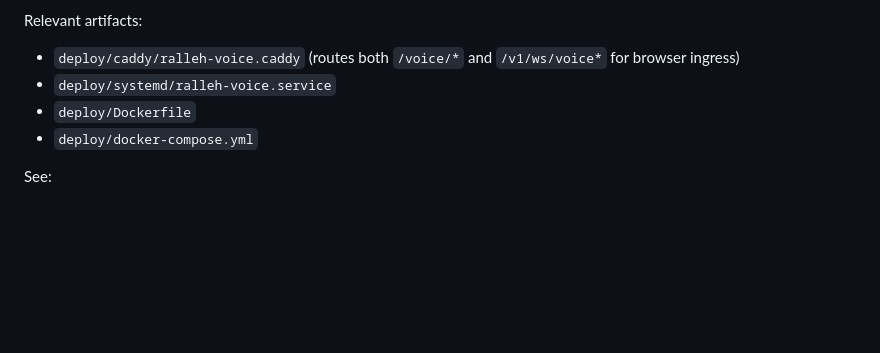
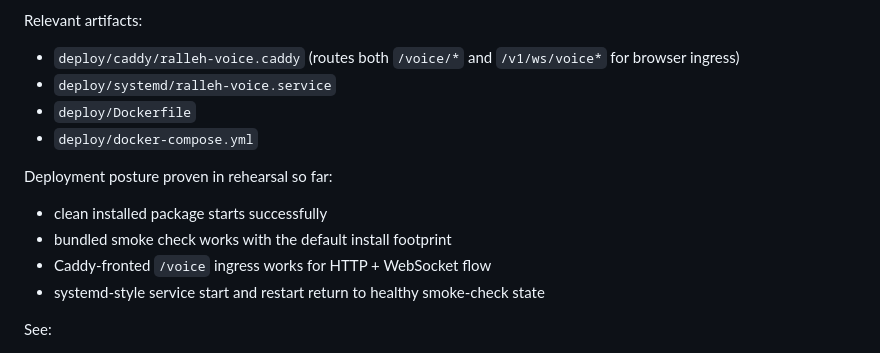
Before and after one commit to ralleh-ai/ralleh-voice, a Markdown page: README.md, the part around the change. Rendered like a GitHub page; blank space fills up the shorter version.

Commit message:
Document verified service deployment rehearsal

```diff
--- a/README.md
+++ b/README.md
@@ -490,6 +490,12 @@ Relevant artifacts:
 - `deploy/Dockerfile`
 - `deploy/docker-compose.yml`
 
+Deployment posture proven in rehearsal so far:
+- clean installed package starts successfully
+- bundled smoke check works with the default install footprint
+- Caddy-fronted `/voice` ingress works for HTTP + WebSocket flow
+- systemd-style service start and restart return to healthy smoke-check state
+
 See:
 - `docs/deploy-contract.md`
 - `docs/operations.md`
```
Also changed, not shown: docs/operations.md (+6 -0 lines).
